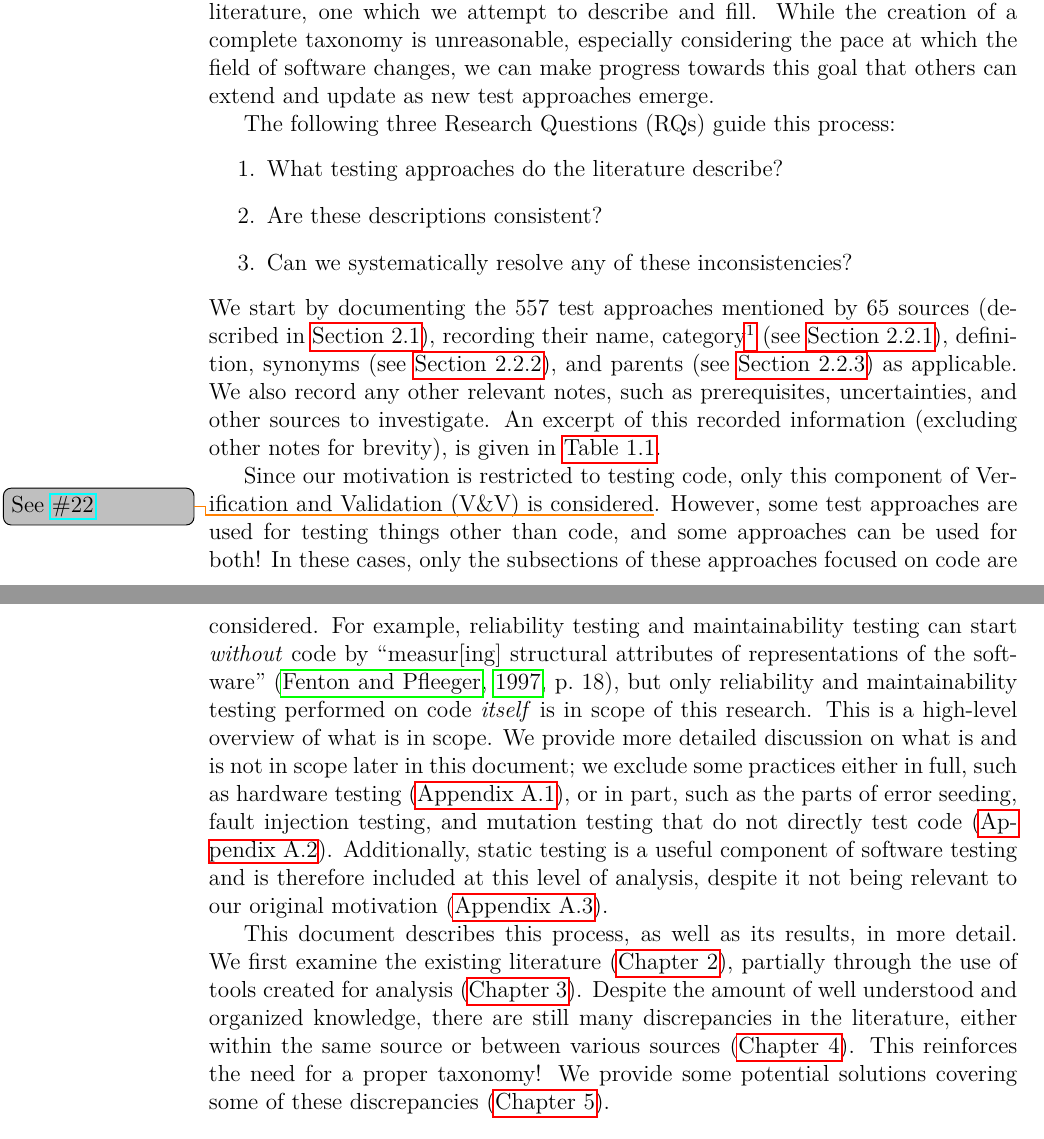
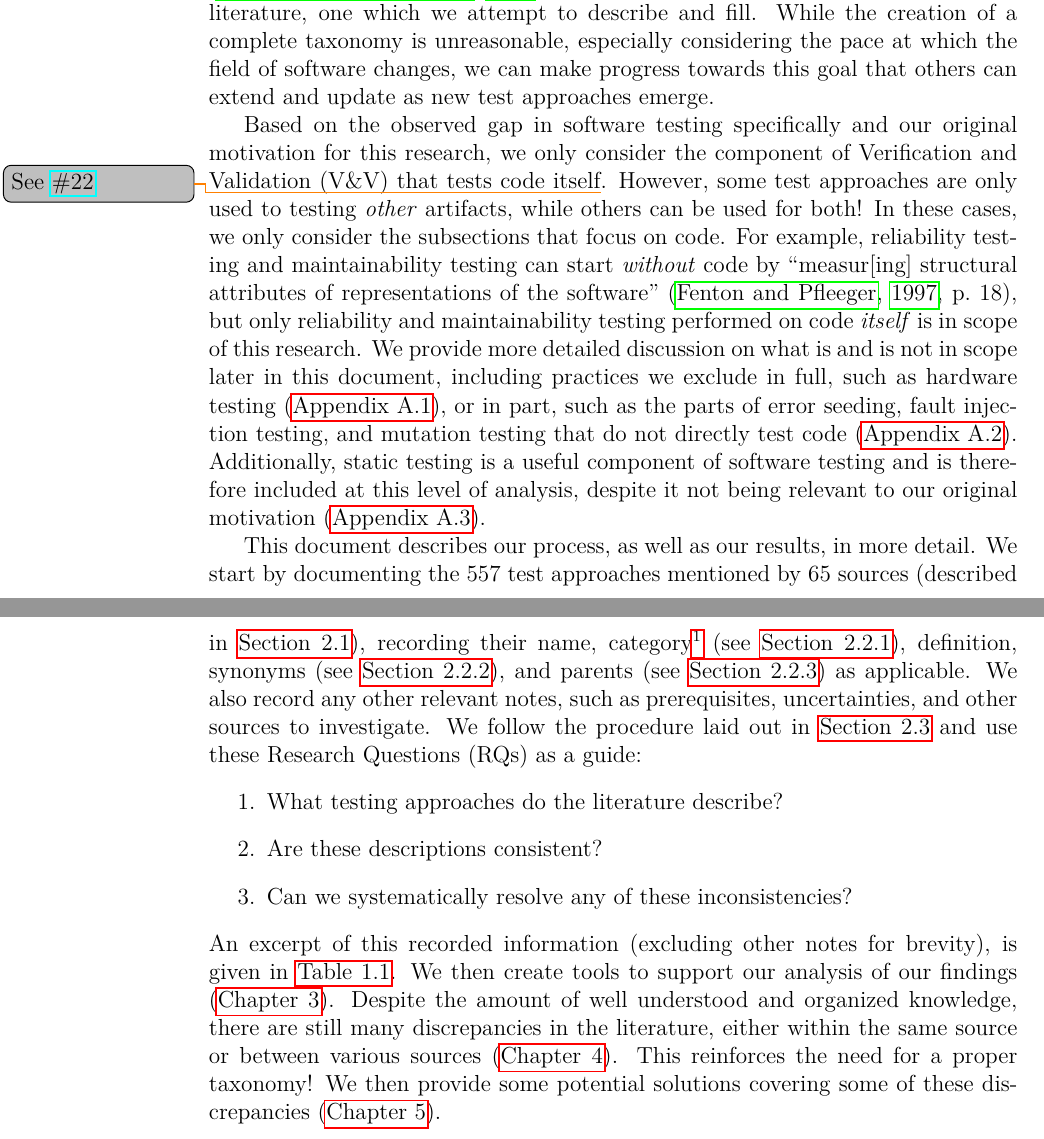
Before and after one commit to samm82/TestingTesting, a LaTeX thesis (thesis.tex, which reads chapters/01_intro.tex): two parts of pages 24 and 25 of 144, joined at a grey line, cut so that both start at the same text. The pictures show the PDF file thesis.pdf that the author committed with the source.

Commit message:
Make ending of intro more cohesive; #139
Present scope before overview of thesis
Restructure overview of thesis for consistency

```diff
--- a/chapters/01_intro.tex
+++ b/chapters/01_intro.tex
@@ -213,35 +213,23 @@ unreasonable, especially considering the pace at which the field of software
 changes, we can make progress towards this goal that others can extend and
 update as new test approaches emerge.
 
-\ifnotpaper
-    The following three \acfp{rq} guide this process:
-    \begin{enumerate}
-        \item \rqatext{}
-        \item \rqbtext{}
-        \item \rqctext{}
-    \end{enumerate}
-    \input{build/methodOverviewIntro}
-    An excerpt of this recorded information (excluding other notes for brevity),
-    is given in \Cref{tab:approachGlossaryExcerpt}.
-\fi
-
 \phantomsection{}\label{scope}
-Since our motivation is restricted to testing code, only this component of
-\acf{vnv} is considered\thesisissueref{22}. However, some test approaches
-are used for testing things other than code, and some approaches can be
-used for both! In these cases, only the subsections of these approaches
-focused on code are considered. For example, reliability testing and
-maintainability testing can start \emph{without} code by ``measur[ing]
-structural attributes of representations of the software''
+Based on the observed gap in software testing specifically and our original
+motivation for this research, we only consider the component of \acf{vnv} that
+tests code itself\thesisissueref{22}. However, some test approaches are only
+used to testing \emph{other} artifacts, while others can be used for both! In
+these cases, we only consider the subsections that focus on code. For example,
+reliability testing and maintainability testing can start \emph{without} code
+by ``measur[ing] structural attributes of representations of the software''
 \citep[p.~18]{FentonAndPfleeger1997}, but only reliability and
 maintainability testing performed on code \emph{itself} is in scope of this
-research. This is a high-level overview of what is in scope.
+research.  % This is a high-level overview of what is in scope.
 \ifnotpaper
     % More specific refs are used for now, since the following label points to
     %   Section 9.4 instead of Appendix A for some reason
     % (see \Cref{app-scope} for more detailed discussion on what we exclude).
     We provide more detailed discussion on what is and is not in scope later in
-    this document; we exclude some practices either in full, such as hardware
+    this document, including practices we exclude in full, such as hardware
     testing (\Cref{hard-test}), or in part, such as the parts of error seeding,
     fault injection testing, and mutation testing that do not directly test
     code (\Cref{other-vnv}). Additionally, static testing is a useful component
@@ -255,7 +243,3 @@ research. This is a high-level overview of what is in scope.
     % approaches (\Cref{orth-test}) are out of scope.
 \fi
 
-This document describes this process, as well as its results, in more detail.
-We first examine the
-existing literature (\Cref{methodology})\ifnotpaper, partially through the use
-of tools created for analysis (\Cref{tools})\fi. Despite the amount of well
@@ -265,2 +246,12 @@ sources (\Cref{discreps}). This reinforces the need for a proper taxonomy! We
-provide some potential solutions covering some of these discrepancies
-(\Cref{recs}).
+This document describes our process, as well as our results, in more detail.
+\input{build/methodOverviewIntro}
+We follow the procedure laid out in \Cref{procedure} and use these \acfp{rq}
+as a guide:
+\begin{enumerate}
+    \item \rqatext{}
+    \item \rqbtext{}
+    \item \rqctext{}
+\end{enumerate}
+\ifnotpaper An excerpt of this recorded information (excluding other notes for
+    brevity), is given in \Cref{tab:approachGlossaryExcerpt}. \fi We then
+create tools to support our analysis of our findings (\Cref{tools}).
@@ -267,3 +261,5 @@ provide some potential solutions covering some of these discrepancies
+taxonomy! We then provide some potential solutions covering some of these
+discrepancies (\Cref{recs}).
 
 \ifnotpaper
     \begin{landscape}
```
Also changed, not shown: paper.pdf, thesis.pdf, chapters/01_intro.tex (6 more changed lines).
